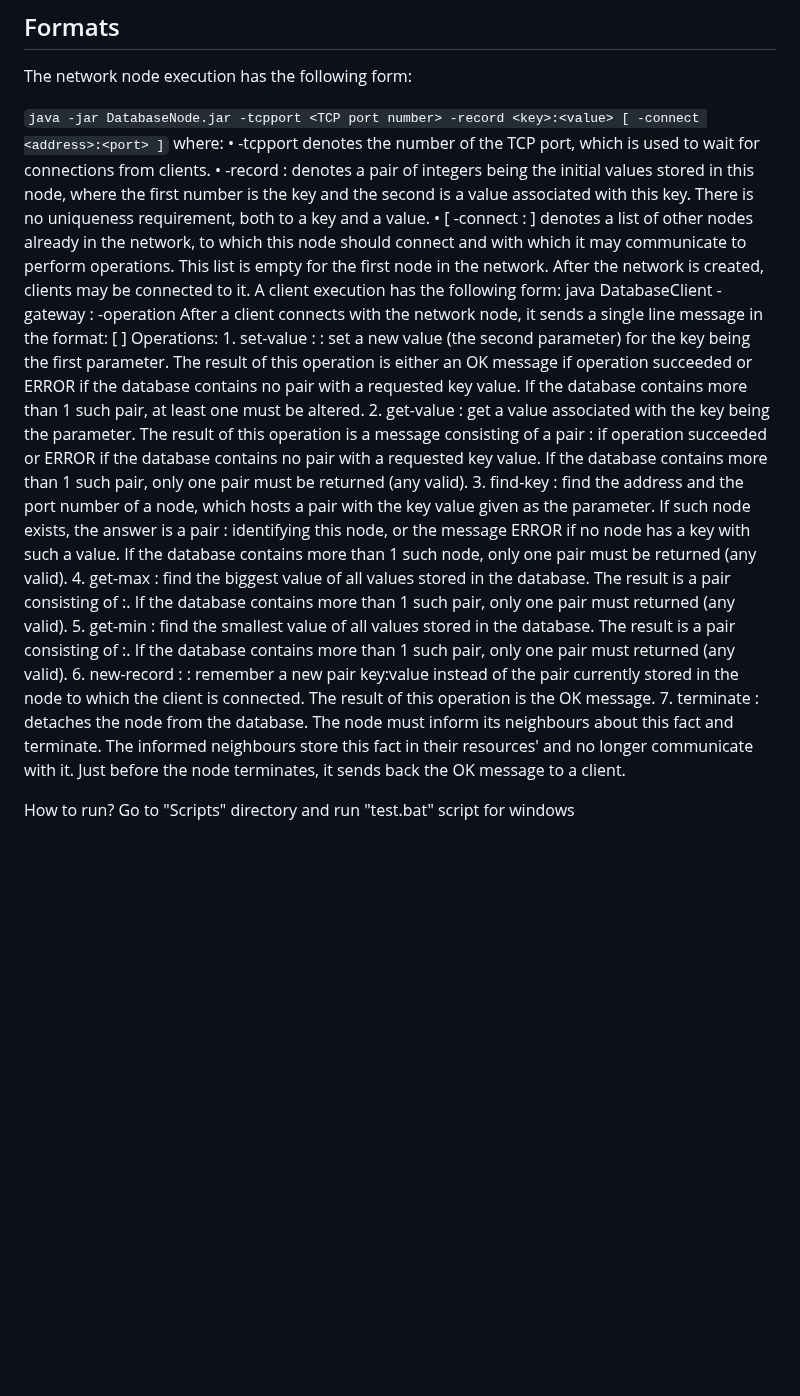
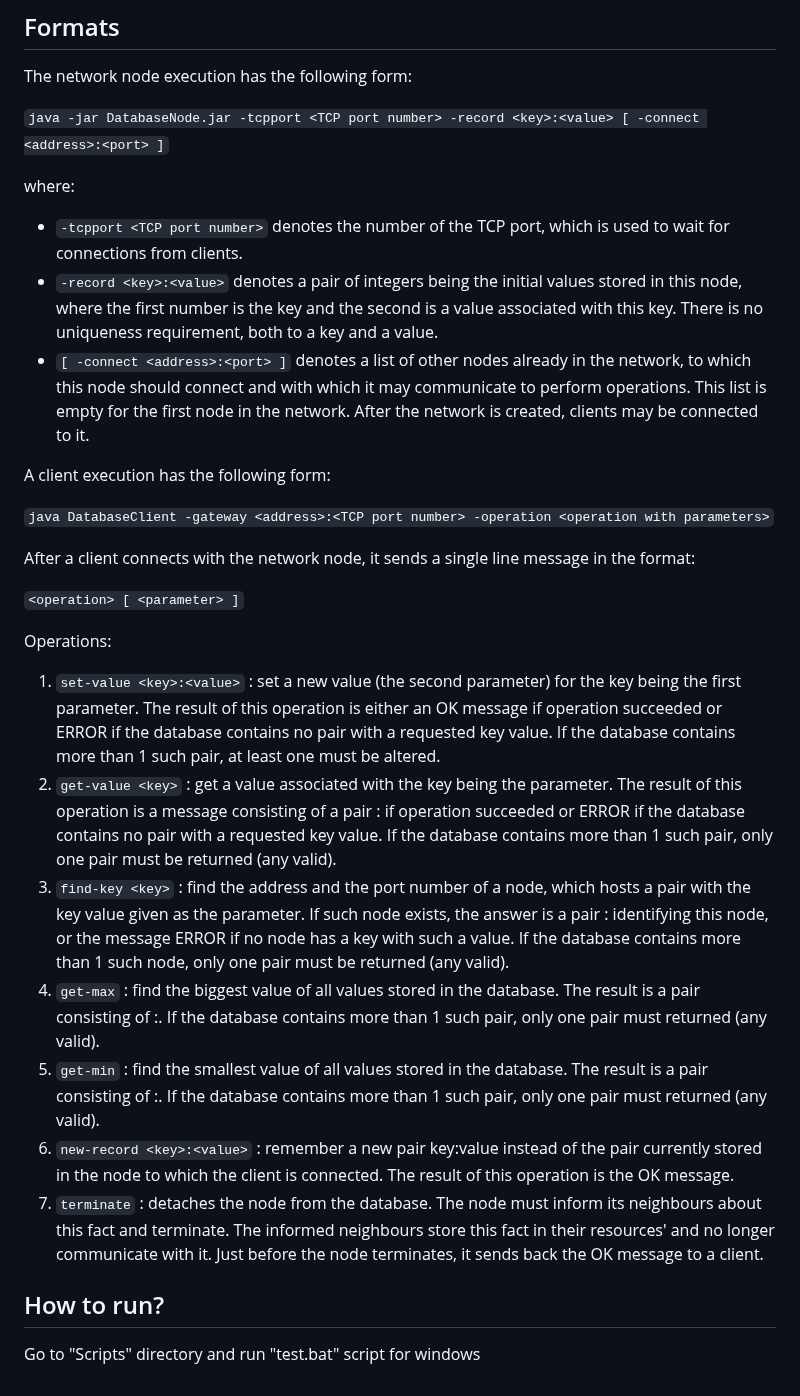
Before and after one commit to HermanSkop/Distributed-database, a Markdown page: readme.md, the part around the change. GitHub-like rendering; blank space fills up the shorter version.

```diff
--- a/readme.md
+++ b/readme.md
@@ -17,47 +17,30 @@ Once a node receives a request, it creates a subprocess that handles it. Dependi
 The network node execution has the following form:
 
 `java -jar DatabaseNode.jar -tcpport <TCP port number> -record <key>:<value> [ -connect <address>:<port> ]`
-        where:
-            • -tcpport <TCP port number> denotes the number of the TCP port, which is used to wait
-            for connections from clients.
-            • -record <key>:<value> denotes a pair of integers being the initial values stored in this
-            node, where the first number is the key and the second is a value associated with this key.
-            There is no uniqueness requirement, both to a key and a value.
-            • \[ -connect <address>:<port> \] denotes a list of other nodes already in the network, to
-            which this node should connect and with which it may communicate to perform operations.
-            This list is empty for the first node in the network.
-    After the network is created, clients may be connected to it.
-    A client execution has the following form:
-        java DatabaseClient -gateway <address>:<TCP port number> -operation <operation with parameters>
-    After a client connects with the network node, it sends a single line message in the format:
-        <operation> [ <parameter> ]
-        Operations:
-            1. set-value <key>:<value> : set a new value (the second parameter) for the key being the
-            first parameter. The result of this operation is either an OK message if operation succeeded or
-            ERROR if the database contains no pair with a requested key value. If the database contains
-            more than 1 such pair, at least one must be altered.
-            2. get-value <key> : get a value associated with the key being the parameter. The result of
-            this operation is a message consisting of a pair <key>:<value> if operation succeeded or
-            ERROR if the database contains no pair with a requested key value. If the database contains
-            more than 1 such pair, only one pair must be returned (any valid).
-            3. find-key <key> : find the address and the port number of a node, which hosts a pair with
-            the key value given as the parameter. If such node exists, the answer is a pair
-            <address>:<port> identifying this node, or the message ERROR if no node has a key with
-            such a value. If the database contains more than 1 such node, only one pair must be returned
-            (any valid).
-            4. get-max : find the biggest value of all values stored in the database. The result is a pair
-            consisting of <key>:<value>. If the database contains more than 1 such pair, only one pair
-            must returned (any valid).
-            5. get-min : find the smallest value of all values stored in the database. The result is a pair
-            consisting of <key>:<value>. If the database contains more than 1 such pair, only one pair
-            must returned (any valid).
-            6. new-record <key>:<value> : remember a new pair key:value instead of the pair currently
-            stored in the node to which the client is connected. The result of this operation is the OK
-            message.
-            7. terminate : detaches the node from the database. The node must inform its neighbours
-            about this fact and terminate. The informed neighbours store this fact in their resources' and no
-            longer communicate with it. Just before the node terminates, it sends back the OK message to
-            a client.
 
-How to run?
-    Go to "Scripts" directory and run "test.bat" script for windows
+where:
+
+* `-tcpport <TCP port number>` denotes the number of the TCP port, which is used to wait for connections from clients.
+* `-record <key>:<value>` denotes a pair of integers being the initial values stored in this node, where the first number is the key and the second is a value associated with this key. There is no uniqueness requirement, both to a key and a value.
+* `[ -connect <address>:<port> ]` denotes a list of other nodes already in the network, to which this node should connect and with which it may communicate to perform operations. This list is empty for the first node in the network. After the network is created, clients may be connected to it.
+
+A client execution has the following form:
+
+`java DatabaseClient -gateway <address>:<TCP port number> -operation <operation with parameters>`
+
+After a client connects with the network node, it sends a single line message in the format:
+
+`<operation> [ <parameter> ]`
+
+Operations:
+1. `set-value <key>:<value>` : set a new value (the second parameter) for the key being the first parameter. The result of this operation is either an OK message if operation succeeded or ERROR if the database contains no pair with a requested key value. If the database contains more than 1 such pair, at least one must be altered.
+2. `get-value <key>` : get a value associated with the key being the parameter. The result of this operation is a message consisting of a pair <key>:<value> if operation succeeded or ERROR if the database contains no pair with a requested key value. If the database contains more than 1 such pair, only one pair must be returned (any valid).
+3. `find-key <key>` : find the address and the port number of a node, which hosts a pair with the key value given as the parameter. If such node exists, the answer is a pair <address>:<port> identifying this node, or the message ERROR if no node has a key with such a value. If the database contains more than 1 such node, only one pair must be returned (any valid).
+4. `get-max` : find the biggest value of all values stored in the database. The result is a pair consisting of <key>:<value>. If the database contains more than 1 such pair, only one pair must returned (any valid).
+5. `get-min` : find the smallest value of all values stored in the database. The result is a pair consisting of <key>:<value>. If the database contains more than 1 such pair, only one pair must returned (any valid).
+6. `new-record <key>:<value>` : remember a new pair key:value instead of the pair currently stored in the node to which the client is connected. The result of this operation is the OK message.
+7. `terminate` : detaches the node from the database. The node must inform its neighbours about this fact and terminate. The informed neighbours store this fact in their resources' and no longer communicate with it. Just before the node terminates, it sends back the OK message to a client.
+
+## How to run?
+
+Go to "Scripts" directory and run "test.bat" script for windows
```
